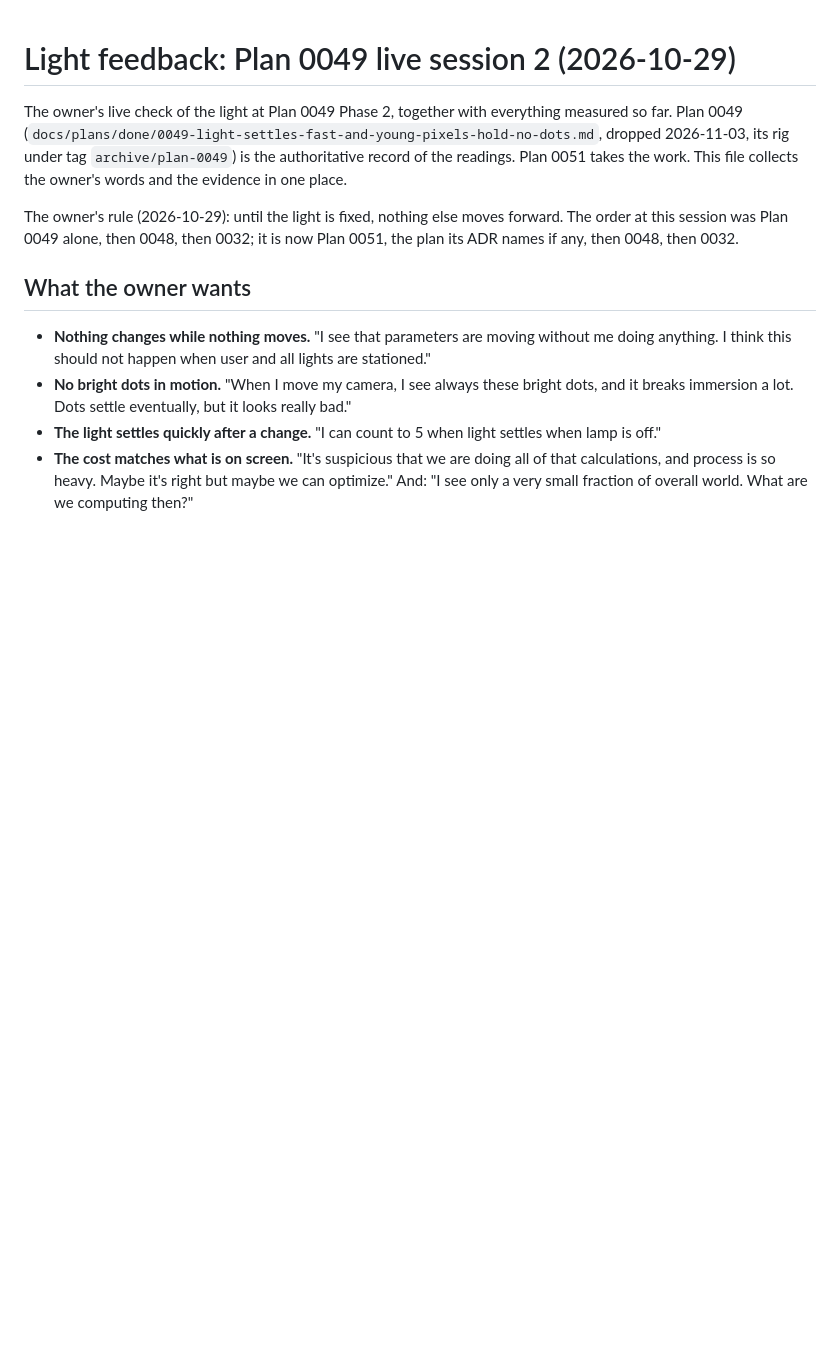
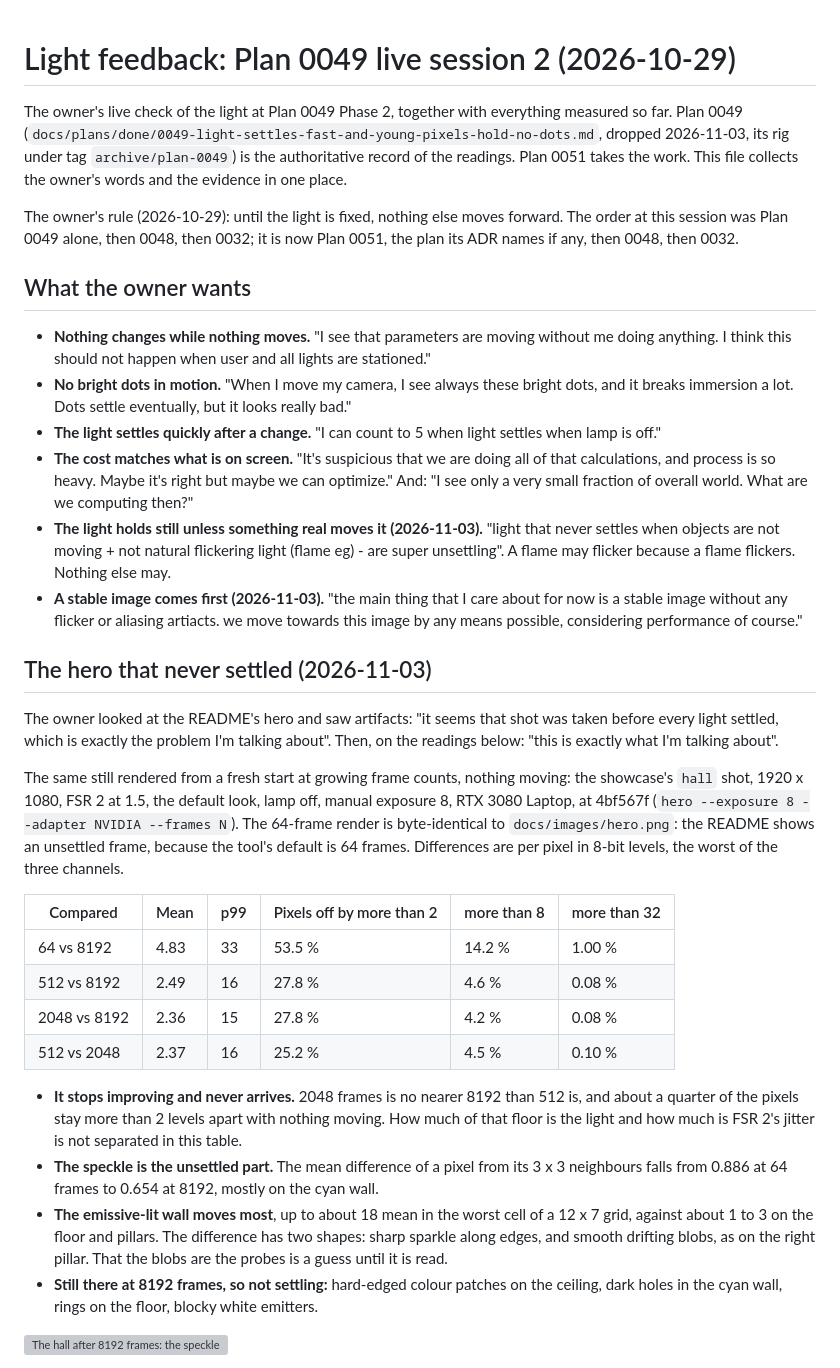
Before and after one commit to IgorKonovalov/voxel-engine, a Markdown page: LIGHT-FEEDBACK.md, the part around one of its changes. Rendered like a GitHub page; blank space fills up the shorter version; grey boxes are pictures that could not be loaded.

```diff
--- a/LIGHT-FEEDBACK.md
+++ b/LIGHT-FEEDBACK.md
@@ -21,3 +21,43 @@ names if any, then 0048, then 0032.
 - **The cost matches what is on screen.** "It's suspicious that we are doing all of that
   calculations, and process is so heavy. Maybe it's right but maybe we can optimize." And:
   "I see only a very small fraction of overall world. What are we computing then?"
+- **The light holds still unless something real moves it (2026-11-03).** "light that never
+  settles when objects are not moving + not natural flickering light (flame eg) - are super
+  unsettling". A flame may flicker because a flame flickers. Nothing else may.
+- **A stable image comes first (2026-11-03).** "the main thing that I care about for now is a
+  stable image without any flicker or aliasing artiacts. we move towards this image by any means
+  possible, considering performance of course."
+
+## The hero that never settled (2026-11-03)
+
+The owner looked at the README's hero and saw artifacts: "it seems that shot was taken before
+every light settled, which is exactly the problem I'm talking about". Then, on the readings below:
+"this is exactly what I'm talking about".
+
+The same still rendered from a fresh start at growing frame counts, nothing moving: the showcase's
+`hall` shot, 1920 x 1080, FSR 2 at 1.5, the default look, lamp off, manual exposure 8, RTX 3080
+Laptop, at 4bf567f (`hero --exposure 8 --adapter NVIDIA --frames N`). The 64-frame render is
+byte-identical to `docs/images/hero.png`: the README shows an unsettled frame, because the tool's
+default is 64 frames. Differences are per pixel in 8-bit levels, the worst of the three channels.
+
+| Compared | Mean | p99 | Pixels off by more than 2 | more than 8 | more than 32 |
+|---|---|---|---|---|---|
+| 64 vs 8192 | 4.83 | 33 | 53.5 % | 14.2 % | 1.00 % |
+| 512 vs 8192 | 2.49 | 16 | 27.8 % | 4.6 % | 0.08 % |
+| 2048 vs 8192 | 2.36 | 15 | 27.8 % | 4.2 % | 0.08 % |
+| 512 vs 2048 | 2.37 | 16 | 25.2 % | 4.5 % | 0.10 % |
+
+- **It stops improving and never arrives.** 2048 frames is no nearer 8192 than 512 is, and about a
+  quarter of the pixels stay more than 2 levels apart with nothing moving. How much of that floor
+  is the light and how much is FSR 2's jitter is not separated in this table.
+- **The speckle is the unsettled part.** The mean difference of a pixel from its 3 x 3 neighbours
+  falls from 0.886 at 64 frames to 0.654 at 8192, mostly on the cyan wall.
+- **The emissive-lit wall moves most**, up to about 18 mean in the worst cell of a 12 x 7 grid,
+  against about 1 to 3 on the floor and pillars. The difference has two shapes: sharp sparkle along
+  edges, and smooth drifting blobs, as on the right pillar. That the blobs are the probes is a
+  guess until it is read.
+- **Still there at 8192 frames, so not settling:** hard-edged colour patches on the ceiling, dark
+  holes in the cyan wall, rings on the floor, blocky white emitters.
+
+![The hall after 8192 frames: the speckle gone, the hard patches and the floor's rings still there](docs/images/light/hall-settled-8192-frames.png)
+
```
Also changed, not shown: other parts of LIGHT-FEEDBACK.md (+7 -0 lines), docs/images/light/hall-diff-2048-vs-8192-x8.png (added), docs/images/light/hall-diff-64-vs-8192-x8.png (added), 1 other file.
